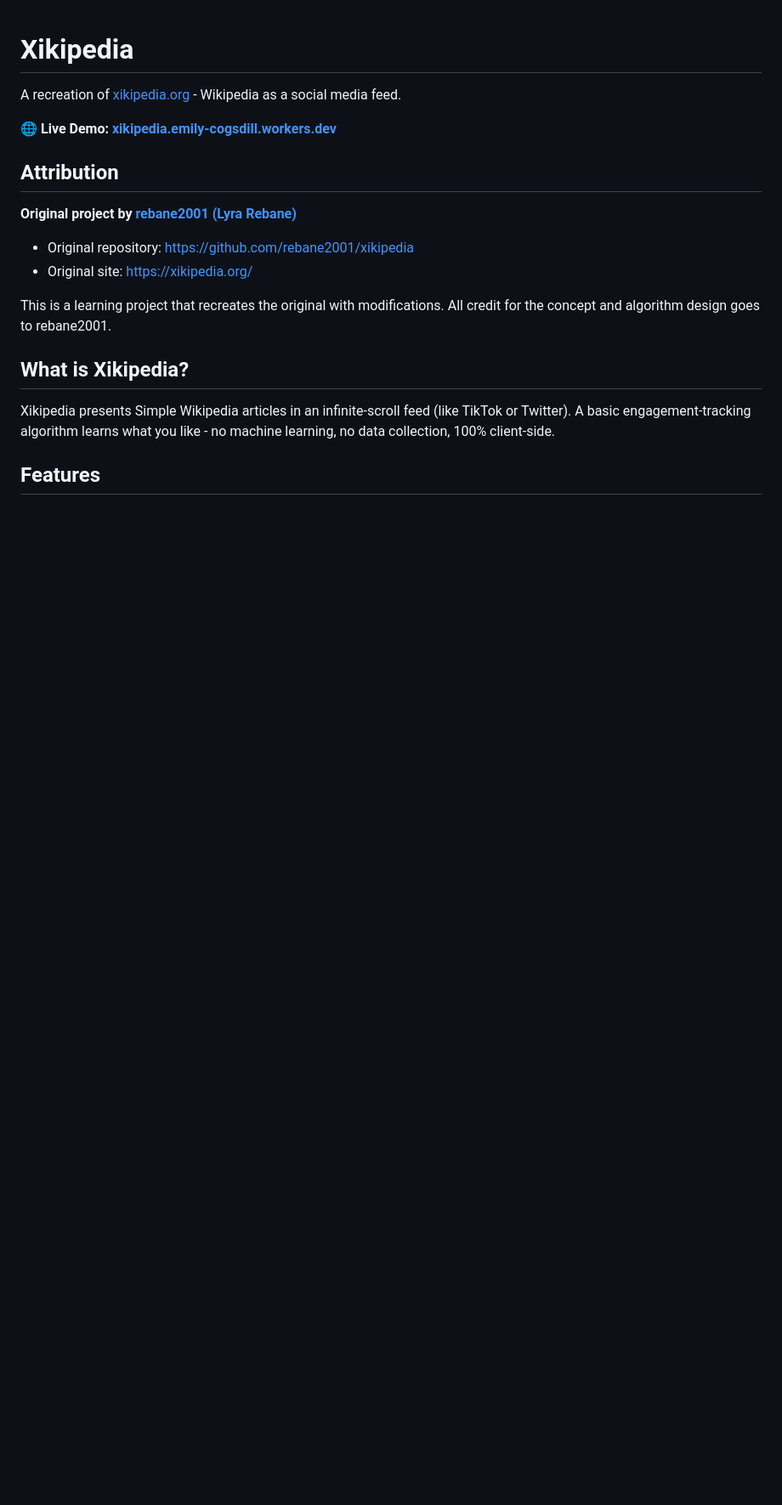
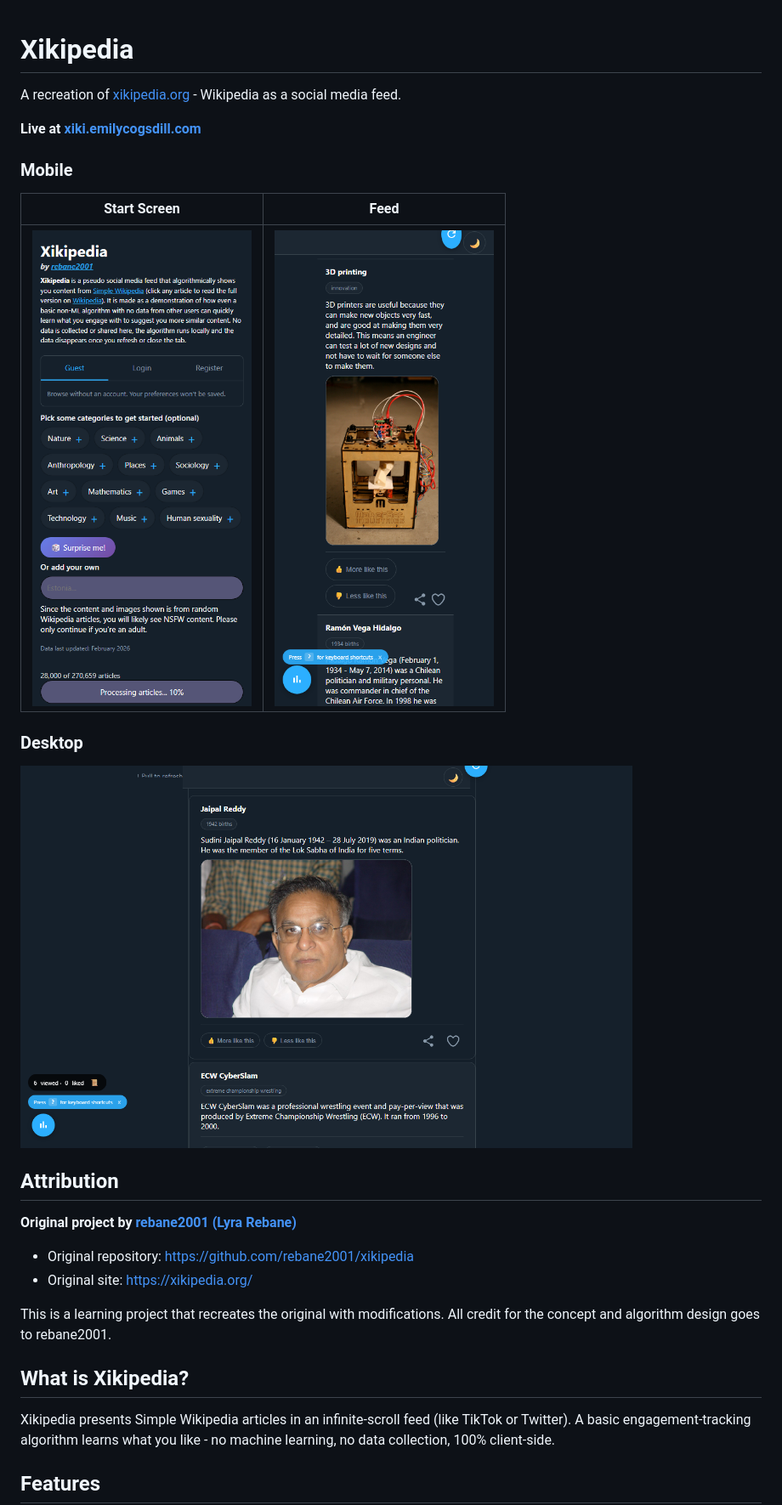
Before and after one commit to emily-flambe/xikipedia, a Markdown page: README.md, the part around one of its changes. Shown at 85% size. Rendered like a GitHub page; pictures changed too: docs/screenshots/desktop-feed.png (added), docs/screenshots/mobile-feed.png (added), docs/screenshots/mobile-start.png (added); blank space fills up the shorter version.

Commit message:
docs: add production screenshots to README
Visual proof that the UI is clean: start screen, mobile feed,
and desktop feed. Also updates live demo URL and removes stale
"Update Toast" feature reference.

Co-Authored-By: Claude Opus 4.6 <noreply@anthropic.com>

```diff
--- a/README.md
+++ b/README.md
@@ -2,7 +2,15 @@
 
 A recreation of [xikipedia.org](https://xikipedia.org/) - Wikipedia as a social media feed.
 
-**🌐 Live Demo: [xikipedia.emily-cogsdill.workers.dev](https://xikipedia.emily-cogsdill.workers.dev)**
+**Live at [xiki.emilycogsdill.com](https://xiki.emilycogsdill.com)**
+
+### Mobile
+| Start Screen | Feed |
+|:---:|:---:|
+| <img src="docs/screenshots/mobile-start.png" width="280"> | <img src="docs/screenshots/mobile-feed.png" width="280"> |
+
+### Desktop
+<img src="docs/screenshots/desktop-feed.png" width="720">
 
 ## Attribution
 
```
Also changed, not shown: other parts of README.md (+1 -1 lines), docs/screenshots/desktop-scrolled.png (added).
